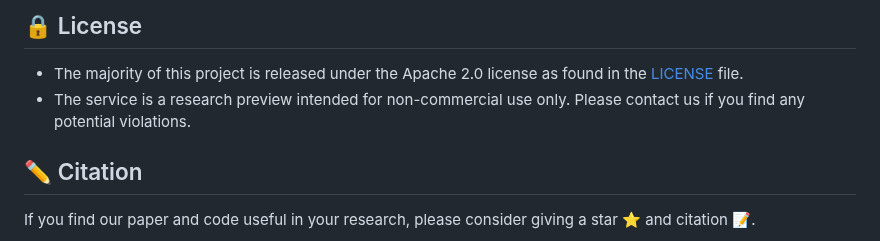
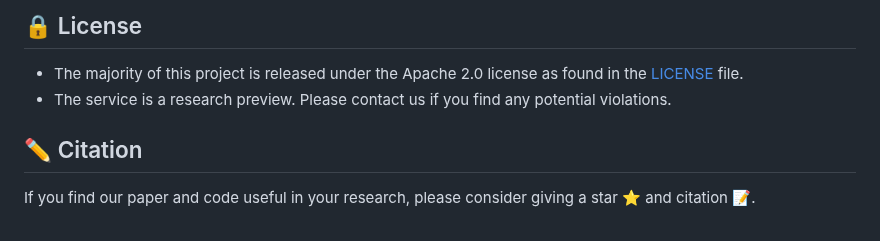
Before and after one commit to PKU-YuanGroup/MagicTime, a Markdown page: README.md, the part around the change. Drawn GitHub-style.

```diff
--- a/README.md
+++ b/README.md
@@ -298,7 +298,7 @@ ChronoMagic with 2265 metamorphic time-lapse videos, each accompanied by a detai
 
 ## 🔒 License
 * The majority of this project is released under the Apache 2.0 license as found in the [LICENSE](https://github.com/PKU-YuanGroup/MagicTime/blob/main/LICENSE) file.
-* The service is a research preview intended for non-commercial use only. Please contact us if you find any potential violations.
+* The service is a research preview. Please contact us if you find any potential violations.
 
 ## ✏️ Citation
 If you find our paper and code useful in your research, please consider giving a star :star: and citation :pencil:.
```
